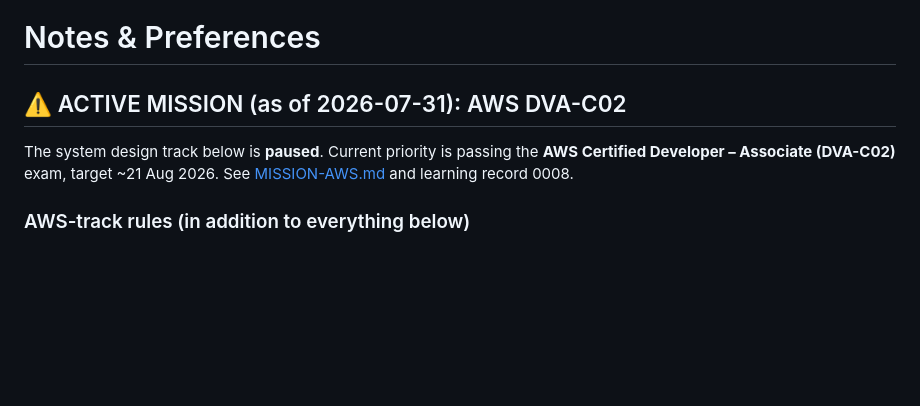
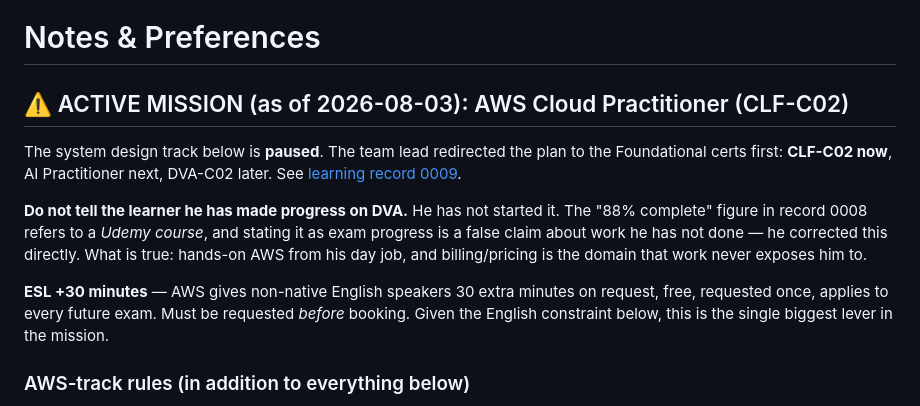
Before and after one commit to abdullahmujahidali/Scaling-Up, a Markdown page: NOTES.md, the part around the change. Drawn GitHub-style; blank space fills up the shorter version.

```diff
--- a/NOTES.md
+++ b/NOTES.md
@@ -1,10 +1,21 @@
 # Notes & Preferences
 
-## ⚠️ ACTIVE MISSION (as of 2026-07-31): AWS DVA-C02
+## ⚠️ ACTIVE MISSION (as of 2026-08-03): AWS Cloud Practitioner (CLF-C02)
 
-The system design track below is **paused**. Current priority is passing the
-**AWS Certified Developer – Associate (DVA-C02)** exam, target ~21 Aug 2026.
-See [MISSION-AWS.md](./MISSION-AWS.md) and learning record 0008.
+The system design track below is **paused**. The team lead redirected the plan to
+the Foundational certs first: **CLF-C02 now**, AI Practitioner next, DVA-C02
+later. See [learning record 0009](./learning-records/0009-pivot-to-foundational-certs-and-astro.md).
+
+**Do not tell the learner he has made progress on DVA.** He has not started it.
+The "88% complete" figure in record 0008 refers to a *Udemy course*, and stating
+it as exam progress is a false claim about work he has not done — he corrected
+this directly. What is true: hands-on AWS from his day job, and billing/pricing
+is the domain that work never exposes him to.
+
+**ESL +30 minutes** — AWS gives non-native English speakers 30 extra minutes on
+request, free, requested once, applies to every future exam. Must be requested
+*before* booking. Given the English constraint below, this is the single biggest
+lever in the mission.
 
 ### AWS-track rules (in addition to everything below)
 
```
Also changed, not shown: MISSION-AWS.md (+8 -0 lines), learning-records/0009-pivot-to-foundational-certs-and-astro.md (added, +122 -0 lines).
